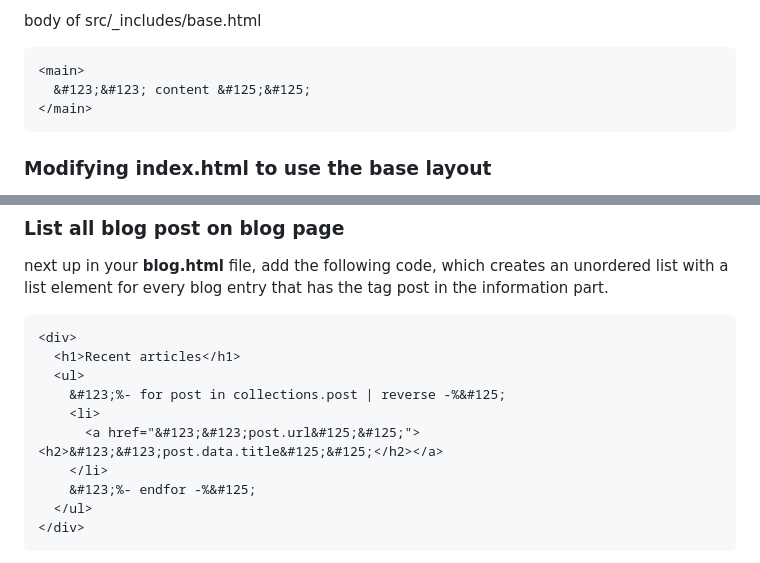
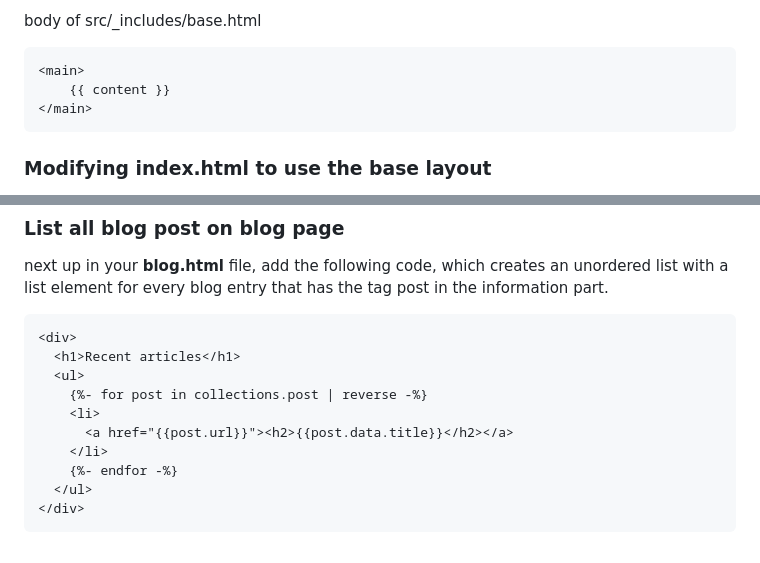
Before and after one commit to timplay33/JAMStack-blog-site, a Markdown page: src/blog/2023-07-17-simple-static-blog-with-11ty-decapcms-and-netlify.md, 2 parts joined by grey strips. Rendered like a GitHub page.

Commit message:
Update Blog “2023-07-17-simple-static-blog-with-11ty-decapcms-and-netlify”

````diff
--- a/src/blog/2023-07-17-simple-static-blog-with-11ty-decapcms-and-netlify.md
+++ b/src/blog/2023-07-17-simple-static-blog-with-11ty-decapcms-and-netlify.md
@@ -179,7 +179,7 @@ body of src/_includes/base.html
 
 ```html
 <main>
-  &#123;&#123; content &#125;&#125;
+    {{ content }}
 </main>
 ```
 
@@ -247,11 +247,11 @@ next up in your **blog.html** file, add the following code, which creates an uno
 <div>
   <h1>Recent articles</h1>
   <ul>
-    &#123;%- for post in collections.post | reverse -%&#125;
+    {%- for post in collections.post | reverse -%}
     <li>
-      <a href="&#123;&#123;post.url&#125;&#125;"><h2>&#123;&#123;post.data.title&#125;&#125;</h2></a>
+      <a href="{{post.url}}"><h2>{{post.data.title}}</h2></a>
     </li>
-    &#123;%- endfor -%&#125;
+    {%- endfor -%}
   </ul>
 </div>
 ```
````
